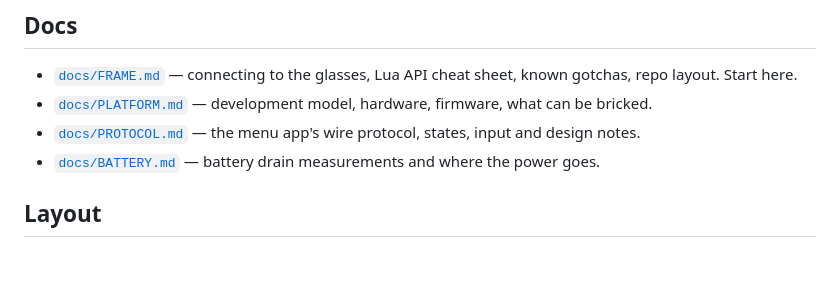
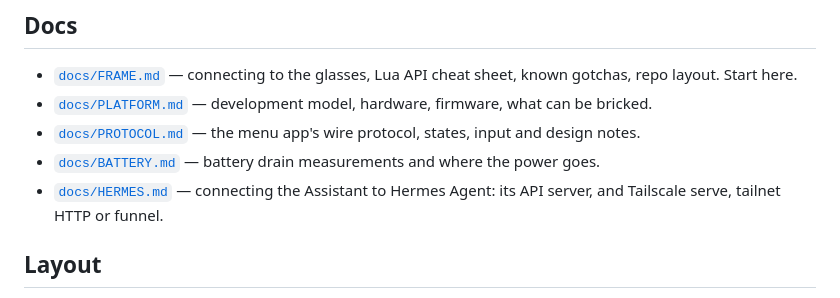
Before and after one commit to antono/glaz, a Markdown page: AGENTS.md, the part around the change. Drawn GitHub-style; blank space fills up the shorter version.

```diff
--- a/AGENTS.md
+++ b/AGENTS.md
@@ -17,6 +17,8 @@ The glasses run Lua; a laptop talks to them over Bluetooth using Python.
   states, input and design notes.
 - [`docs/BATTERY.md`](docs/BATTERY.md) — battery drain measurements and
   where the power goes.
+- [`docs/HERMES.md`](docs/HERMES.md) — connecting the Assistant to Hermes
+  Agent: its API server, and Tailscale serve, tailnet HTTP or funnel.
 
 ## Layout
 
```
Also changed, not shown: README.md (+2 -0 lines), docs/HERMES.md (added, +156 -0 lines).
